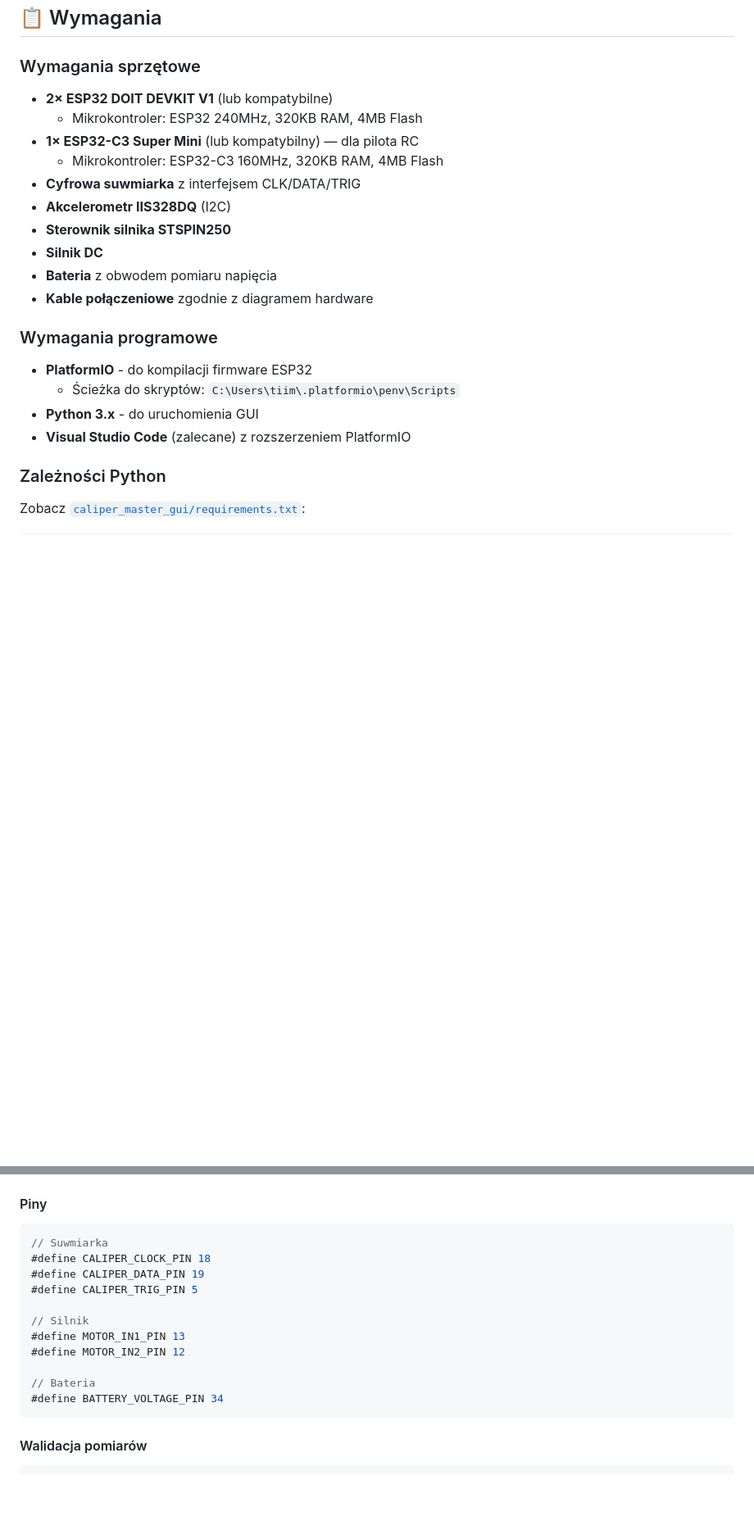
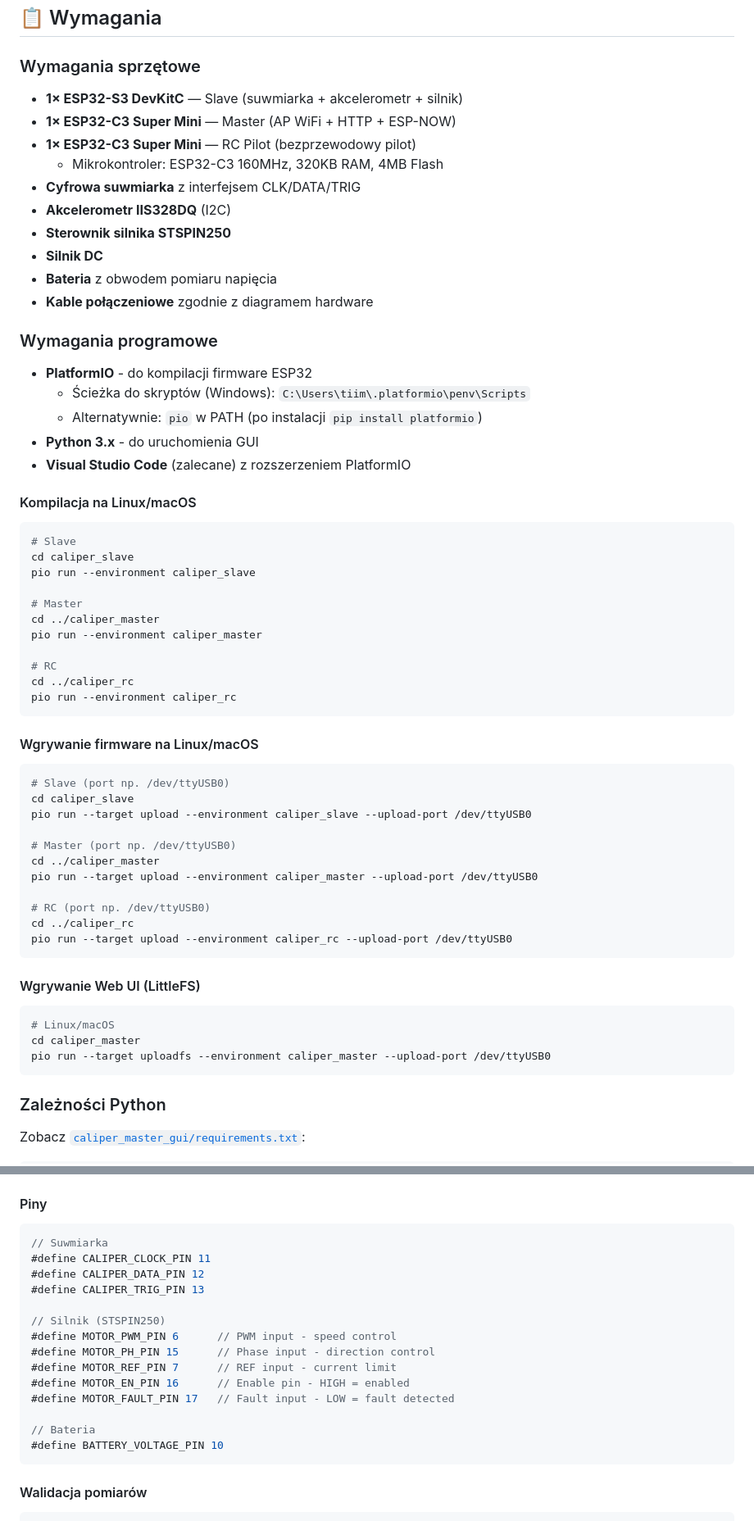
Before and after one commit to ciupakt/caliper, a Markdown page: README.md, 2 parts joined by grey strips. Shown at 82% size. Rendered like a GitHub page; blank space fills up the shorter version.

````diff
--- a/README.md
+++ b/README.md
@@ -253,10 +259,10 @@ flowchart LR
 ## 📋 Wymagania
 
 ### Wymagania sprzętowe
-- **2× ESP32 DOIT DEVKIT V1** (lub kompatybilne)
-  - Mikrokontroler: ESP32 240MHz, 320KB RAM, 4MB Flash
-- **1× ESP32-C3 Super Mini** (lub kompatybilny) — dla pilota RC
-  - Mikrokontroler: ESP32-C3 160MHz, 320KB RAM, 4MB Flash
+- **1× ESP32-S3 DevKitC** — Slave (suwmiarka + akcelerometr + silnik)
+- **1× ESP32-C3 Super Mini** — Master (AP WiFi + HTTP + ESP-NOW)
+- **1× ESP32-C3 Super Mini** — RC Pilot (bezprzewodowy pilot)
+   - Mikrokontroler: ESP32-C3 160MHz, 320KB RAM, 4MB Flash
 - **Cyfrowa suwmiarka** z interfejsem CLK/DATA/TRIG
 - **Akcelerometr IIS328DQ** (I2C)
 - **Sterownik silnika STSPIN250**
@@ -266,9 +272,47 @@ flowchart LR
 
 ### Wymagania programowe
 - **PlatformIO** - do kompilacji firmware ESP32
-  - Ścieżka do skryptów: `C:\Users\tiim\.platformio\penv\Scripts`
+   - Ścieżka do skryptów (Windows): `C:\Users\tiim\.platformio\penv\Scripts`
+   - Alternatywnie: `pio` w PATH (po instalacji `pip install platformio`)
 - **Python 3.x** - do uruchomienia GUI
 - **Visual Studio Code** (zalecane) z rozszerzeniem PlatformIO
+
+#### Kompilacja na Linux/macOS
+```bash
+# Slave
+cd caliper_slave
+pio run --environment caliper_slave
+
+# Master
+cd ../caliper_master
+pio run --environment caliper_master
+
+# RC
+cd ../caliper_rc
+pio run --environment caliper_rc
+```
+
+#### Wgrywanie firmware na Linux/macOS
+```bash
+# Slave (port np. /dev/ttyUSB0)
+cd caliper_slave
+pio run --target upload --environment caliper_slave --upload-port /dev/ttyUSB0
+
+# Master (port np. /dev/ttyUSB0)
+cd ../caliper_master
+pio run --target upload --environment caliper_master --upload-port /dev/ttyUSB0
+
+# RC (port np. /dev/ttyUSB0)
+cd ../caliper_rc
+pio run --target upload --environment caliper_rc --upload-port /dev/ttyUSB0
+```
+
+#### Wgrywanie Web UI (LittleFS)
+```bash
+# Linux/macOS
+cd caliper_master
+pio run --target uploadfs --environment caliper_master --upload-port /dev/ttyUSB0
+```
 
 ### Zależności Python
 Zobacz [`caliper_master_gui/requirements.txt`](caliper_master_gui/requirements.txt:1):
@@ -684,16 +728,19 @@ RETURN_IF_NOT_OK(errorCode, "Szczegóły...");
 #### Piny
 ```cpp
 // Suwmiarka
-#define CALIPER_CLOCK_PIN 18
-#define CALIPER_DATA_PIN 19
-#define CALIPER_TRIG_PIN 5
+#define CALIPER_CLOCK_PIN 11
+#define CALIPER_DATA_PIN 12
+#define CALIPER_TRIG_PIN 13
 
-// Silnik
-#define MOTOR_IN1_PIN 13
-#define MOTOR_IN2_PIN 12
+// Silnik (STSPIN250)
+#define MOTOR_PWM_PIN 6      // PWM input - speed control
+#define MOTOR_PH_PIN 15      // Phase input - direction control
+#define MOTOR_REF_PIN 7      // REF input - current limit
+#define MOTOR_EN_PIN 16      // Enable pin - HIGH = enabled
+#define MOTOR_FAULT_PIN 17   // Fault input - LOW = fault detected
 
 // Bateria
-#define BATTERY_VOLTAGE_PIN 34
+#define BATTERY_VOLTAGE_PIN 10
 ```
 
 #### Walidacja pomiarów
````
Also changed, not shown: other parts of README.md (+49 -43 lines).
